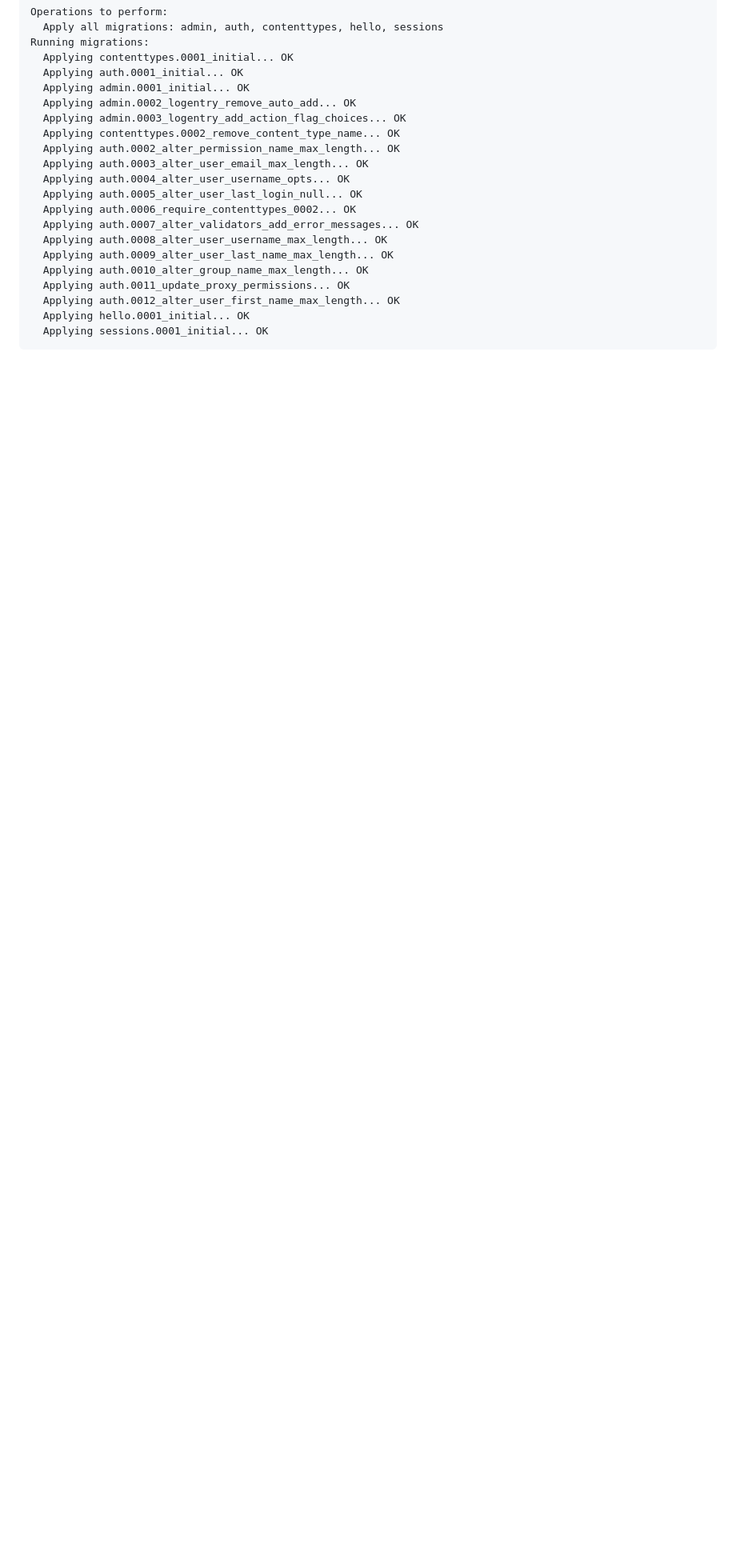
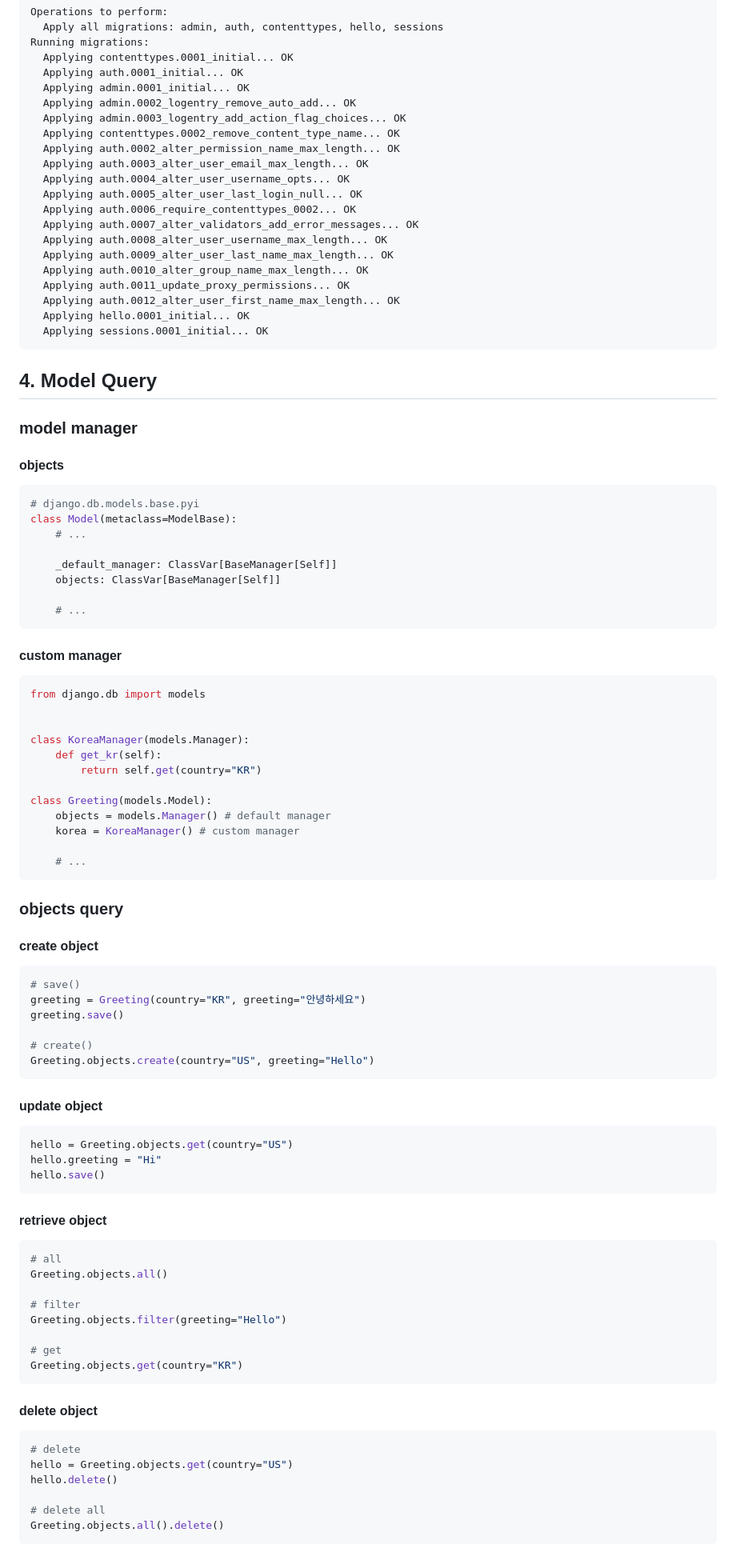
Before and after one commit to rmk1075/Django-Practice, a Markdown page: README.md, the part around the change. Shown: that part at 80% size. GitHub-like rendering; blank space fills up the shorter version.

Commit message:
docs: update README.md - 4. Model Query

````diff
--- a/README.md
+++ b/README.md
@@ -211,3 +211,82 @@ Running migrations:
   Applying hello.0001_initial... OK
   Applying sessions.0001_initial... OK
 ```
+
+## 4. Model Query
+
+### model manager
+
+#### objects
+
+```python
+# django.db.models.base.pyi
+class Model(metaclass=ModelBase):
+    # ...
+
+    _default_manager: ClassVar[BaseManager[Self]]
+    objects: ClassVar[BaseManager[Self]]
+
+    # ...
+```
+
+#### custom manager
+
+```python
+from django.db import models
+
+
+class KoreaManager(models.Manager):
+    def get_kr(self):
+        return self.get(country="KR")
+
+class Greeting(models.Model):
+    objects = models.Manager() # default manager
+    korea = KoreaManager() # custom manager
+
+    # ...
+```
+
+### objects query
+
+#### create object
+
+```python
+# save()
+greeting = Greeting(country="KR", greeting="안녕하세요")
+greeting.save()
+
+# create()
+Greeting.objects.create(country="US", greeting="Hello")
+```
+
+#### update object
+
+```python
+hello = Greeting.objects.get(country="US")
+hello.greeting = "Hi"
+hello.save()
+```
+
+#### retrieve object
+
+```python
+# all
+Greeting.objects.all()
+
+# filter
+Greeting.objects.filter(greeting="Hello")
+
+# get
+Greeting.objects.get(country="KR")
+```
+
+#### delete object
+
+```python
+# delete
+hello = Greeting.objects.get(country="US")
+hello.delete()
+
+# delete all
+Greeting.objects.all().delete()
+```
````
